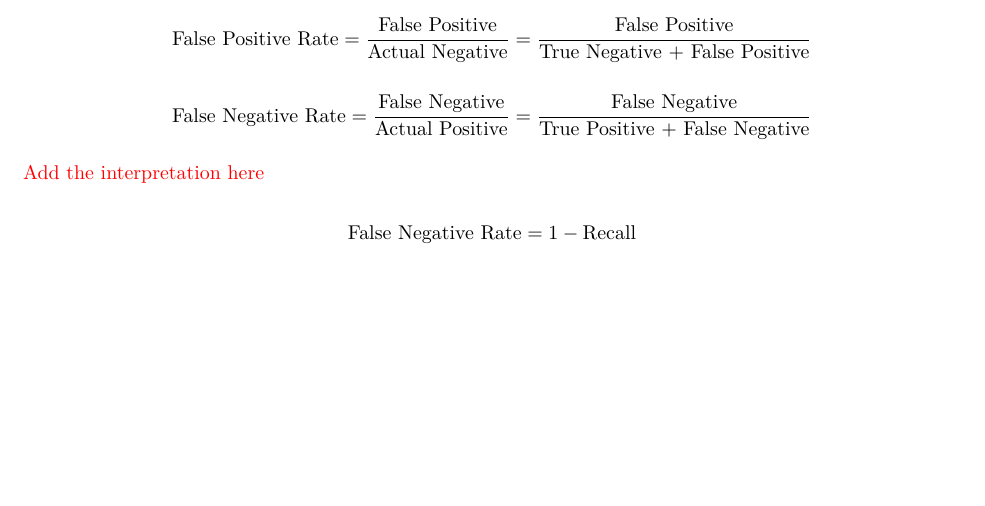
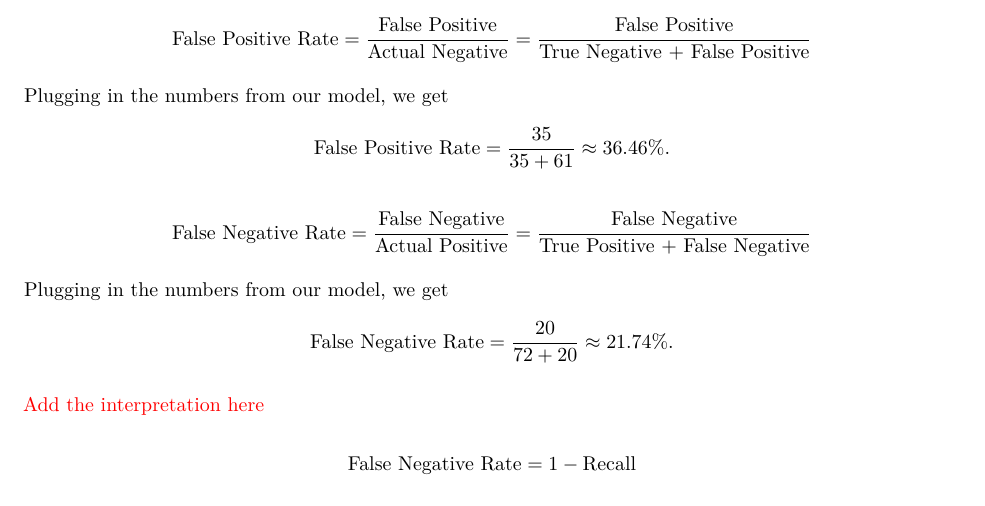
Before and after one commit to star1327p/Exam-Scores-PTT, an R Markdown document (PTT_Analysis_of_Test_Scores_Unfinished.Rmd): part of page 27 of 28, cut so that both start at the same text, the shorter picture padded with empty space. The pictures show the output file PTT_Analysis_of_Test_Scores_Unfinished.pdf that the author committed with the source.

Commit message:
added the numbers for fpr and fnr

```diff
--- a/PTT_Analysis_of_Test_Scores_Unfinished.Rmd
+++ b/PTT_Analysis_of_Test_Scores_Unfinished.Rmd
@@ -806,7 +806,13 @@ Relationship between fpr, fnr, precision, recall.
 
 $$\text{False Positive Rate} = \dfrac{\text{False Positive}}{\text{Actual Negative}} = \dfrac{\text{False Positive}}{\text{True Negative + False Positive}}$$
 
+Plugging in the numbers from our model, we get
+$$\text{False Positive Rate} = \dfrac{35}{35+61} \approx 36.46\%.$$
+
 $$\text{False Negative Rate} = \dfrac{\text{False Negative}}{\text{Actual Positive}} = \dfrac{\text{False Negative}}{\text{True Positive + False Negative}}$$
+
+Plugging in the numbers from our model, we get
+$$\text{False Negative Rate} = \dfrac{20}{72+20} \approx 21.74\%.$$
 
 \textcolor{red}{Add the interpretation here}
 
```
Also changed, not shown: PTT_Analysis_of_Test_Scores_Unfinished.pdf.
